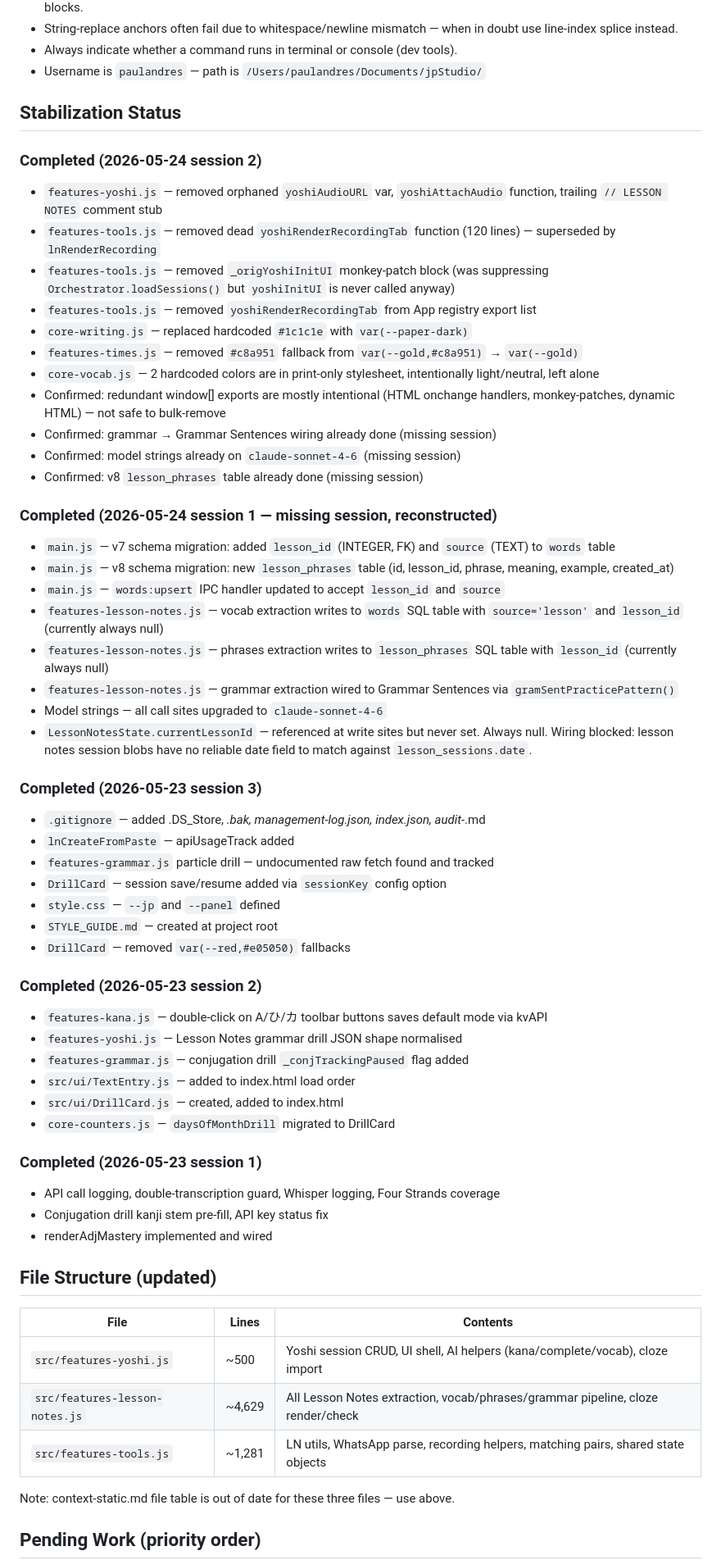
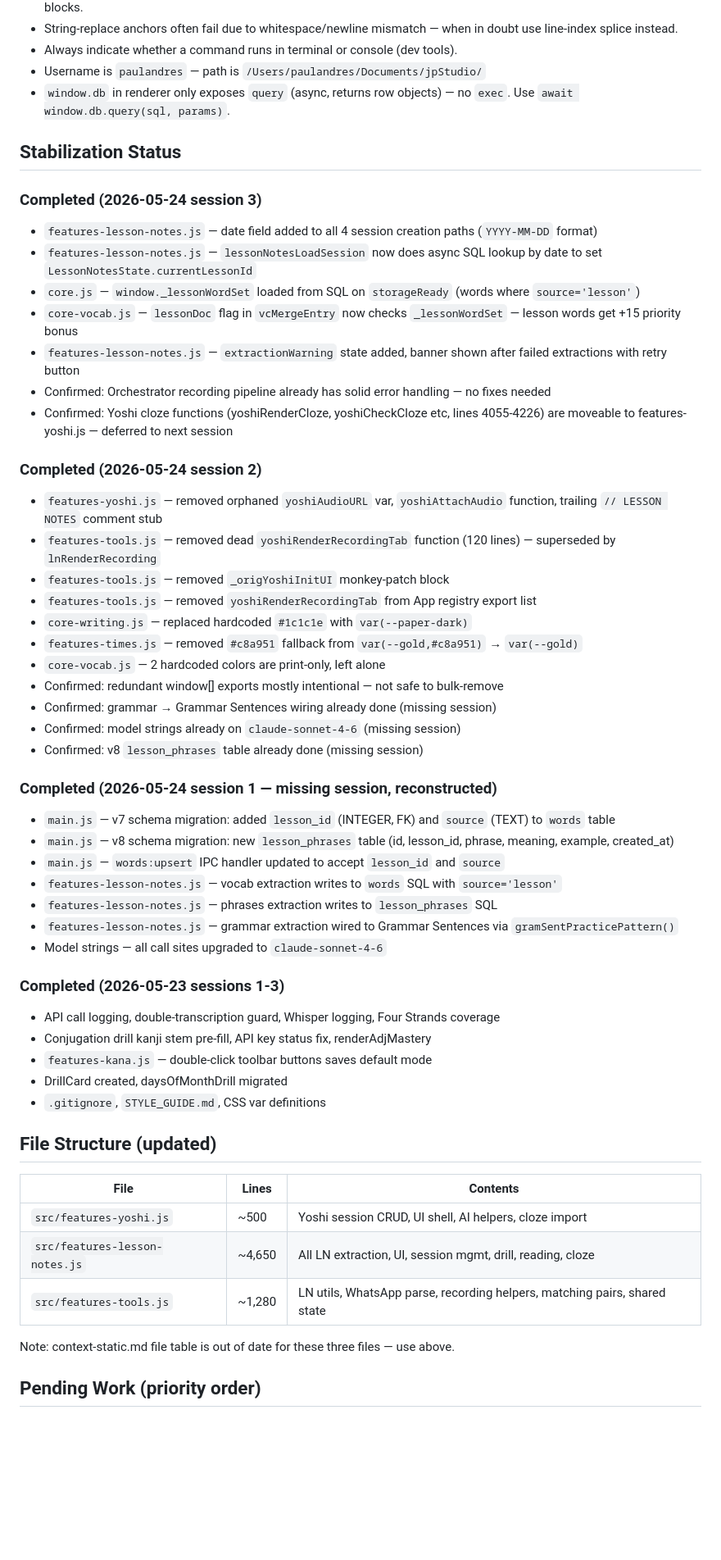
Before and after one commit to jpstudioyoshi/jpstudio, a Markdown page: context-session.md, the part around one of its changes. Shown at 82% size. GitHub-like rendering; blank space fills up the shorter version.

Commit message:
before features-lesson-notes split

```diff
--- a/context-session.md
+++ b/context-session.md
@@ -55,18 +55,28 @@ All edits are done via terminal — no file upload/download. ~90% token saving.
 - String-replace anchors often fail due to whitespace/newline mismatch — when in doubt use line-index splice instead.
 - Always indicate whether a command runs in terminal or console (dev tools).
 - Username is `paulandres` — path is `/Users/paulandres/Documents/jpStudio/`
+- `window.db` in renderer only exposes `query` (async, returns row objects) — no `exec`. Use `await window.db.query(sql, params)`.
 
 ## Stabilization Status
+
+### Completed (2026-05-24 session 3)
+- `features-lesson-notes.js` — date field added to all 4 session creation paths (`YYYY-MM-DD` format)
+- `features-lesson-notes.js` — `lessonNotesLoadSession` now does async SQL lookup by date to set `LessonNotesState.currentLessonId`
+- `core.js` — `window._lessonWordSet` loaded from SQL on `storageReady` (words where `source='lesson'`)
+- `core-vocab.js` — `lessonDoc` flag in `vcMergeEntry` now checks `_lessonWordSet` — lesson words get +15 priority bonus
+- `features-lesson-notes.js` — `extractionWarning` state added, banner shown after failed extractions with retry button
+- Confirmed: Orchestrator recording pipeline already has solid error handling — no fixes needed
+- Confirmed: Yoshi cloze functions (yoshiRenderCloze, yoshiCheckCloze etc, lines 4055-4226) are moveable to features-yoshi.js — deferred to next session
 
 ### Completed (2026-05-24 session 2)
 - `features-yoshi.js` — removed orphaned `yoshiAudioURL` var, `yoshiAttachAudio` function, trailing `// LESSON NOTES` comment stub
 - `features-tools.js` — removed dead `yoshiRenderRecordingTab` function (120 lines) — superseded by `lnRenderRecording`
-- `features-tools.js` — removed `_origYoshiInitUI` monkey-patch block (was suppressing `Orchestrator.loadSessions()` but `yoshiInitUI` is never called anyway)
+- `features-tools.js` — removed `_origYoshiInitUI` monkey-patch block
 - `features-tools.js` — removed `yoshiRenderRecordingTab` from App registry export list
 - `core-writing.js` — replaced hardcoded `#1c1c1e` with `var(--paper-dark)`
 - `features-times.js` — removed `#c8a951` fallback from `var(--gold,#c8a951)` → `var(--gold)`
-- `core-vocab.js` — 2 hardcoded colors are in print-only stylesheet, intentionally light/neutral, left alone
-- Confirmed: redundant window[] exports are mostly intentional (HTML onchange handlers, monkey-patches, dynamic HTML) — not safe to bulk-remove
+- `core-vocab.js` — 2 hardcoded colors are print-only, left alone
+- Confirmed: redundant window[] exports mostly intentional — not safe to bulk-remove
 - Confirmed: grammar → Grammar Sentences wiring already done (missing session)
 - Confirmed: model strings already on `claude-sonnet-4-6` (missing session)
 - Confirmed: v8 `lesson_phrases` table already done (missing session)
@@ -75,40 +85,24 @@ All edits are done via terminal — no file upload/download. ~90% token saving.
 - `main.js` — v7 schema migration: added `lesson_id` (INTEGER, FK) and `source` (TEXT) to `words` table
 - `main.js` — v8 schema migration: new `lesson_phrases` table (id, lesson_id, phrase, meaning, example, created_at)
 - `main.js` — `words:upsert` IPC handler updated to accept `lesson_id` and `source`
-- `features-lesson-notes.js` — vocab extraction writes to `words` SQL table with `source='lesson'` and `lesson_id` (currently always null)
-- `features-lesson-notes.js` — phrases extraction writes to `lesson_phrases` SQL table with `lesson_id` (currently always null)
+- `features-lesson-notes.js` — vocab extraction writes to `words` SQL with `source='lesson'`
+- `features-lesson-notes.js` — phrases extraction writes to `lesson_phrases` SQL
 - `features-lesson-notes.js` — grammar extraction wired to Grammar Sentences via `gramSentPracticePattern()`
 - Model strings — all call sites upgraded to `claude-sonnet-4-6`
-- `LessonNotesState.currentLessonId` — referenced at write sites but never set. Always null. Wiring blocked: lesson notes session blobs have no reliable date field to match against `lesson_sessions.date`.
 
-### Completed (2026-05-23 session 3)
-- `.gitignore` — added .DS_Store, *.bak, management-log.json, index.json, audit-*.md
-- `lnCreateFromPaste` — apiUsageTrack added
-- `features-grammar.js` particle drill — undocumented raw fetch found and tracked
-- `DrillCard` — session save/resume added via `sessionKey` config option
-- `style.css` — `--jp` and `--panel` defined
-- `STYLE_GUIDE.md` — created at project root
-- `DrillCard` — removed `var(--red,#e05050)` fallbacks
-
-### Completed (2026-05-23 session 2)
-- `features-kana.js` — double-click on A/ひ/カ toolbar buttons saves default mode via kvAPI
-- `features-yoshi.js` — Lesson Notes grammar drill JSON shape normalised
-- `features-grammar.js` — conjugation drill `_conjTrackingPaused` flag added
-- `src/ui/TextEntry.js` — added to index.html load order
-- `src/ui/DrillCard.js` — created, added to index.html
-- `core-counters.js` — `daysOfMonthDrill` migrated to DrillCard
-
-### Completed (2026-05-23 session 1)
+### Completed (2026-05-23 sessions 1-3)
 - API call logging, double-transcription guard, Whisper logging, Four Strands coverage
-- Conjugation drill kanji stem pre-fill, API key status fix
-- renderAdjMastery implemented and wired
+- Conjugation drill kanji stem pre-fill, API key status fix, renderAdjMastery
+- `features-kana.js` — double-click toolbar buttons saves default mode
+- DrillCard created, daysOfMonthDrill migrated
+- `.gitignore`, `STYLE_GUIDE.md`, CSS var definitions
 
 ## File Structure (updated)
 | File | Lines | Contents |
 |------|-------|----------|
-| `src/features-yoshi.js` | ~500 | Yoshi session CRUD, UI shell, AI helpers (kana/complete/vocab), cloze import |
-| `src/features-lesson-notes.js` | ~4,629 | All Lesson Notes extraction, vocab/phrases/grammar pipeline, cloze render/check |
-| `src/features-tools.js` | ~1,281 | LN utils, WhatsApp parse, recording helpers, matching pairs, shared state objects |
+| `src/features-yoshi.js` | ~500 | Yoshi session CRUD, UI shell, AI helpers, cloze import |
+| `src/features-lesson-notes.js` | ~4,650 | All LN extraction, UI, session mgmt, drill, reading, cloze |
+| `src/features-tools.js` | ~1,280 | LN utils, WhatsApp parse, recording helpers, matching pairs, shared state |
 
 Note: context-static.md file table is out of date for these three files — use above.
 
```
Also changed, not shown: other parts of context-session.md (+19 -19 lines).
